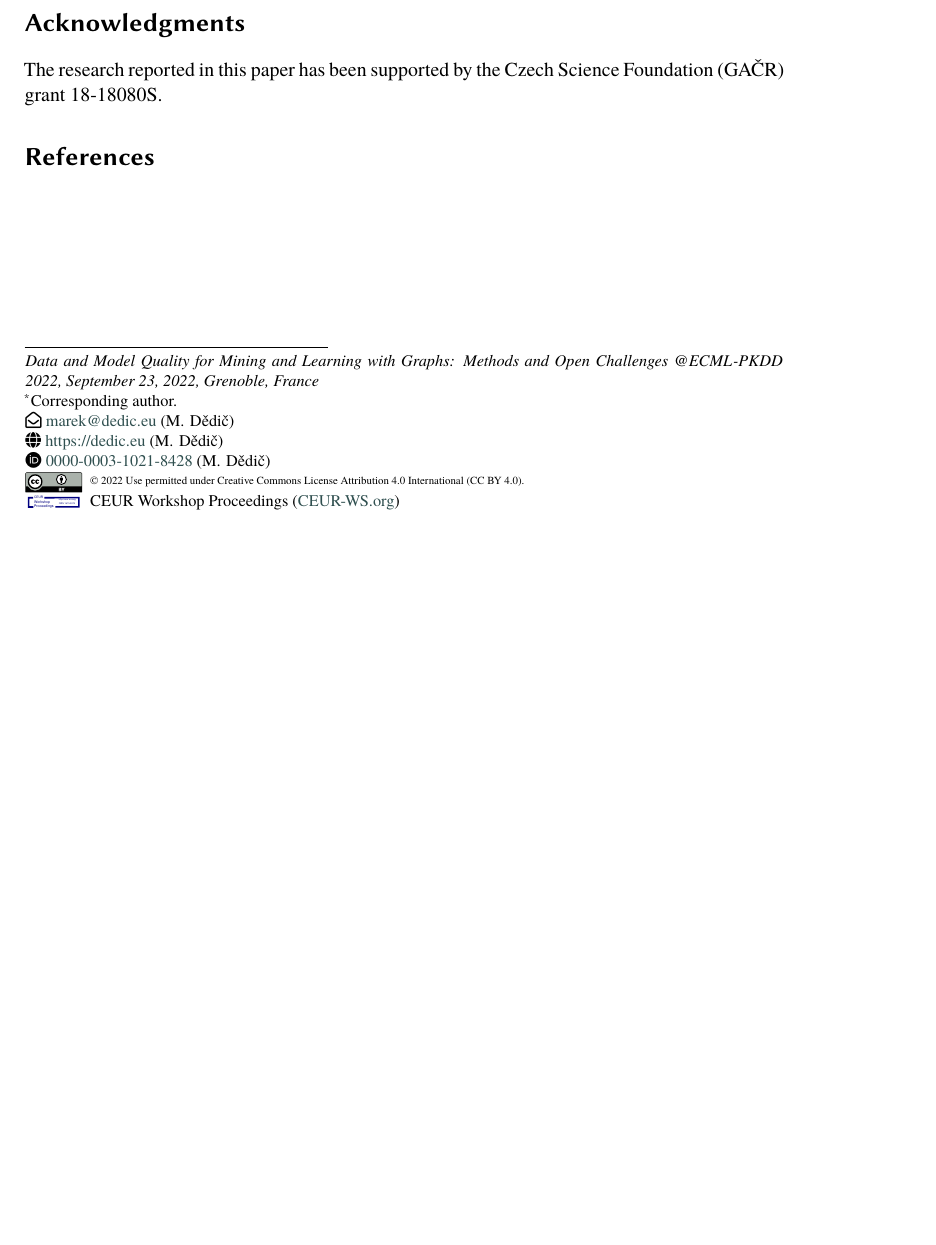
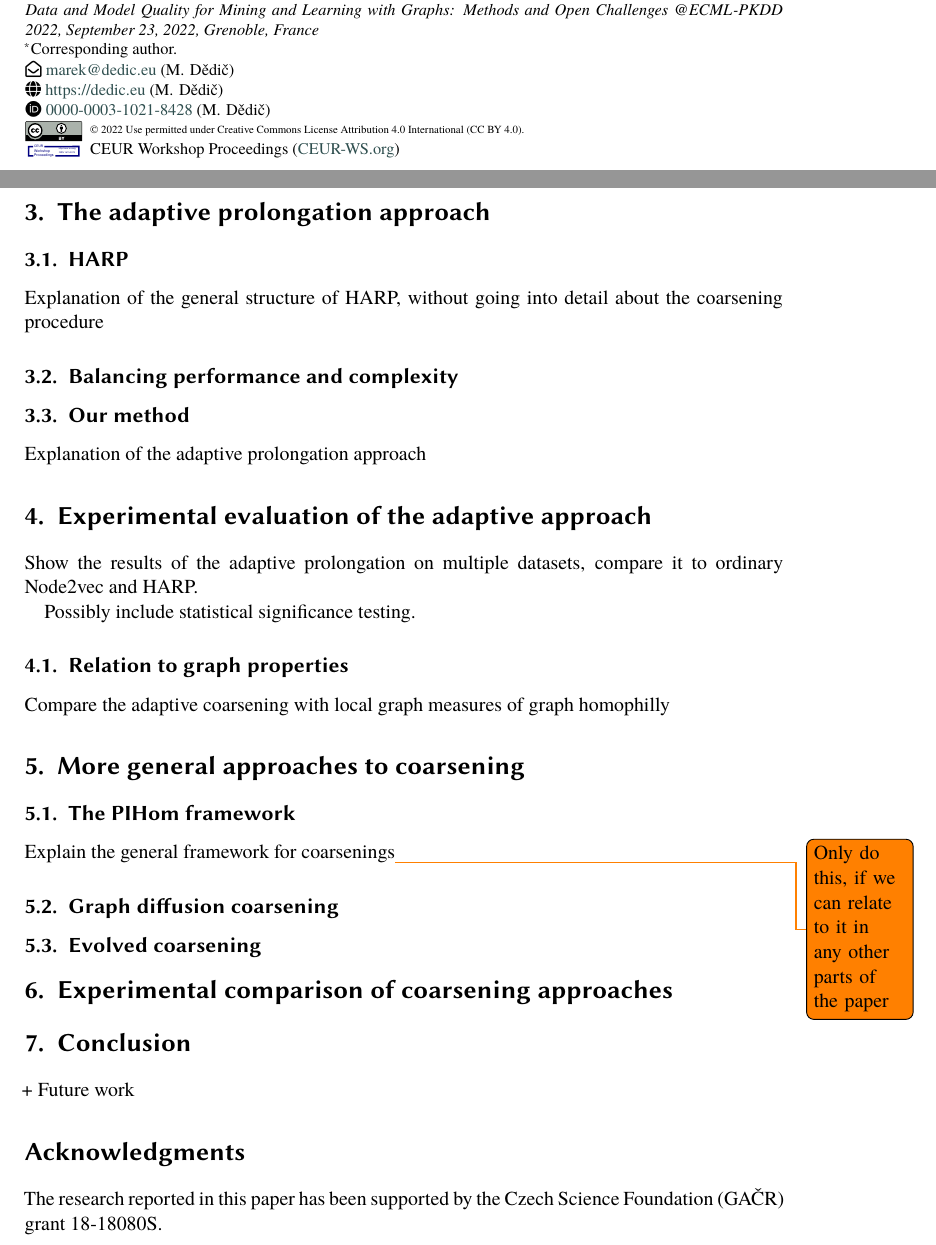
Before and after one commit to marekdedic/ECML-2023-paper, a LaTeX document (Graph-Quality-ECML-2022-paper.tex, which reads coarsening-algorithms.tex, conclusion.tex, experiments-adaptive-prolongation.tex): part of the page before the commit and two parts of pages 1 and 2 of 3 after it, the two joined at a grey line, cut so that both start at the same text, the shorter picture padded with empty space. Compiled offline with XeLaTeX; a LaTeX package or settings file that is missing is left out.

Commit message:
Added paper structure

```diff
--- /dev/null
+++ b/coarsening-algorithms.tex
@@ -0,0 +1,8 @@
+\section{More general approaches to coarsening}
+
+\subsection{The PIHom framework}
+Explain the general framework for coarsenings\todo{Only do this, if we can relate to it in any other parts of the paper}
+
+\subsection{Graph diffusion coarsening}
+
+\subsection{Evolved coarsening}
--- /dev/null
+++ b/conclusion.tex
@@ -0,0 +1,2 @@
+\section{Conclusion}
++ Future work
--- /dev/null
+++ b/experiments-adaptive-prolongation.tex
@@ -0,0 +1,7 @@
+\section{Experimental evaluation of the adaptive approach}
+Show the results of the adaptive prolongation on multiple datasets, compare it to ordinary Node2vec and HARP.
+
+Possibly include statistical significance testing.
+
+\subsection{Relation to graph properties}
+Compare the adaptive coarsening with local graph measures of graph homophilly
--- /dev/null
+++ b/experiments-coarsening-algorithms.tex
@@ -0,0 +1 @@
+\section{Experimental comparison of coarsening approaches}
```
Also changed, not shown: Graph-Quality-ECML-2022-paper.tex (+5 -6 lines), adaptive-prolongation.tex (added, +8 -0 lines), introduction.tex (added, +4 -0 lines), related-work.tex (added, +2 -0 lines).
